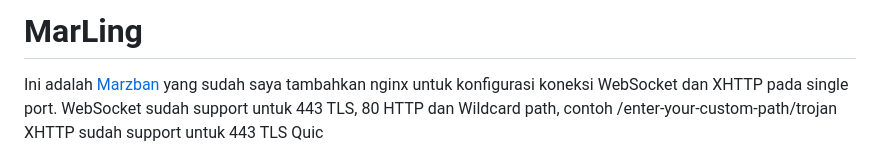
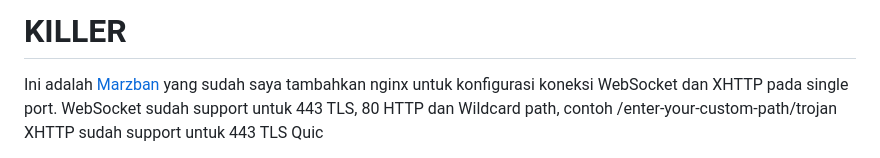
Before and after one commit to wibusantun/Killer, a Markdown page: README.md, the part around the change. Drawn GitHub-style.

```diff
--- a/README.md
+++ b/README.md
@@ -1,4 +1,4 @@
-# MarLing
+# KILLER
 
 Ini adalah [Marzban](https://github.com/Gozargah/Marzban) yang sudah saya tambahkan nginx untuk konfigurasi koneksi WebSocket dan XHTTP pada single port. </br>
 WebSocket sudah support untuk 443 TLS, 80 HTTP dan Wildcard path, contoh /enter-your-custom-path/trojan </br>
```
